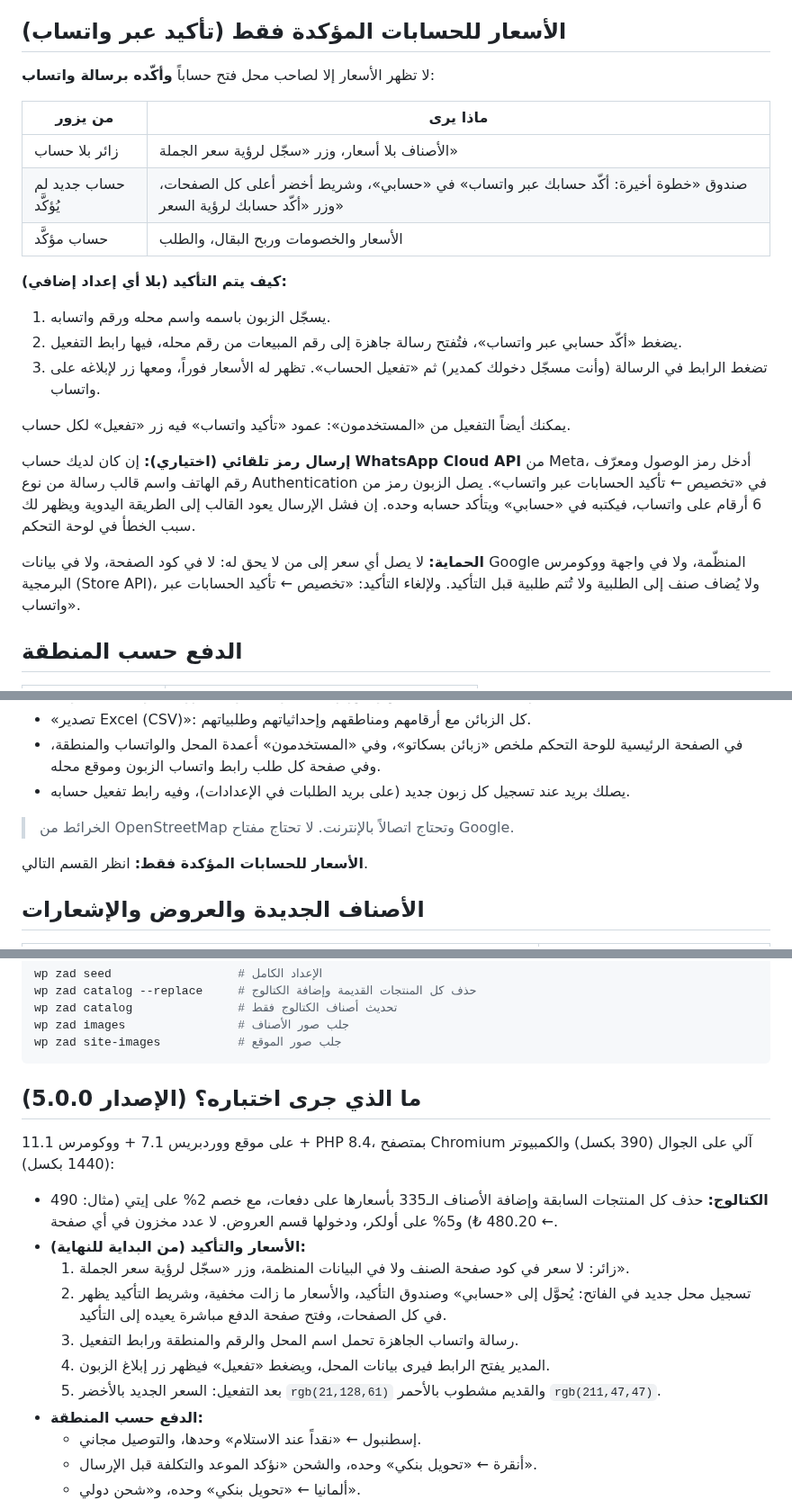
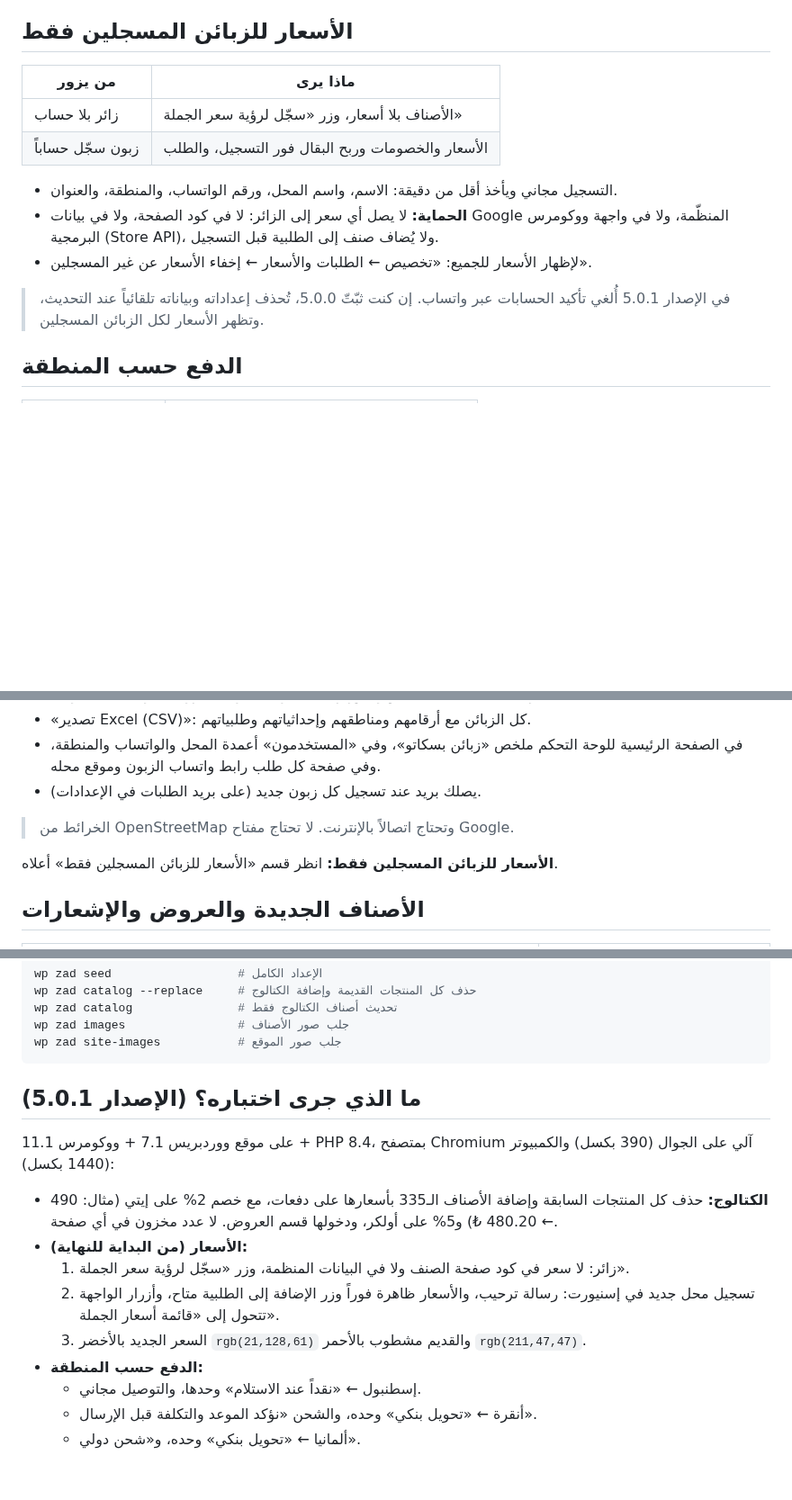
Before and after one commit to amjad11555/baiger-aa, a Markdown page: wordpress-store/README.md, 3 parts joined by grey strips. Shown at 90% size. Rendered like a GitHub page; blank space fills up the shorter version.

````diff
--- a/wordpress-store/README.md
+++ b/wordpress-store/README.md
@@ -63,27 +63,18 @@
 - **تعديل الأسعار جماعياً:** افتح [`products-ar.csv`](products-ar.csv) في Excel وعدّل عمود `Regular price`، ثم من «المنتجات ← استيراد» ارفعه مع «تحديث المنتجات الموجودة» (المطابقة برمز SKU). لإعادة توليد الملف: `wp eval-file wordpress-store/tools/export-csv.php wordpress-store/products-ar.csv`.
 - **تحديث الكتالوج لاحقاً:** إن تغيّر ملف الكتالوج في إصدار قادم من القالب، تُحدَّث الأصناف نفسها (السعر والاسم والقسم) دون حذف ما أضفته بنفسك. الصور والأوصاف التي عدّلتها لا تُمس.
 
-## الأسعار للحسابات المؤكدة فقط (تأكيد عبر واتساب)
-
-لا تظهر الأسعار إلا لصاحب محل فتح حساباً **وأكّده برسالة واتساب**:
+## الأسعار للزبائن المسجلين فقط
 
 | من يزور | ماذا يرى |
 |---|---|
 | زائر بلا حساب | الأصناف بلا أسعار، وزر «سجّل لرؤية سعر الجملة» |
-| حساب جديد لم يُؤكَّد | صندوق «خطوة أخيرة: أكّد حسابك عبر واتساب» في «حسابي»، وشريط أخضر أعلى كل الصفحات، وزر «أكّد حسابك لرؤية السعر» |
-| حساب مؤكَّد | الأسعار والخصومات وربح البقال، والطلب |
+| زبون سجّل حساباً | الأسعار والخصومات وربح البقال فور التسجيل، والطلب |
 
-**كيف يتم التأكيد (بلا أي إعداد إضافي):**
+- التسجيل مجاني ويأخذ أقل من دقيقة: الاسم، واسم المحل، ورقم الواتساب، والمنطقة، والعنوان.
+- **الحماية:** لا يصل أي سعر إلى الزائر: لا في كود الصفحة، ولا في بيانات Google المنظّمة، ولا في واجهة ووكومرس البرمجية (Store API)، ولا يُضاف صنف إلى الطلبية قبل التسجيل.
+- لإظهار الأسعار للجميع: «تخصيص ← الطلبات والأسعار ← إخفاء الأسعار عن غير المسجلين».
 
-1. يسجّل الزبون باسمه واسم محله ورقم واتسابه.
-2. يضغط «أكّد حسابي عبر واتساب»، فتُفتح رسالة جاهزة إلى رقم المبيعات من رقم محله، فيها رابط التفعيل.
-3. تضغط الرابط في الرسالة (وأنت مسجّل دخولك كمدير) ثم «تفعيل الحساب». تظهر له الأسعار فوراً، ومعها زر لإبلاغه على واتساب.
-
-يمكنك أيضاً التفعيل من «المستخدمون»: عمود «تأكيد واتساب» فيه زر «تفعيل» لكل حساب.
-
-**إرسال رمز تلقائي (اختياري):** إن كان لديك حساب **WhatsApp Cloud API** من Meta، أدخل رمز الوصول ومعرّف رقم الهاتف واسم قالب رسالة من نوع Authentication في «تخصيص ← تأكيد الحسابات عبر واتساب». يصل الزبون رمز من 6 أرقام على واتساب، فيكتبه في «حسابي» ويتأكد حسابه وحده. إن فشل الإرسال يعود القالب إلى الطريقة اليدوية ويظهر لك سبب الخطأ في لوحة التحكم.
-
-**الحماية:** لا يصل أي سعر إلى من لا يحق له: لا في كود الصفحة، ولا في بيانات Google المنظّمة، ولا في واجهة ووكومرس البرمجية (Store API)، ولا يُضاف صنف إلى الطلبية ولا تُتم طلبية قبل التأكيد. ولإلغاء التأكيد: «تخصيص ← تأكيد الحسابات عبر واتساب».
+> في الإصدار 5.0.1 أُلغي تأكيد الحسابات عبر واتساب. إن كنت ثبّتّ 5.0.0، تُحذف إعداداته وبياناته تلقائياً عند التحديث، وتظهر الأسعار لكل الزبائن المسجلين.
 
 ## الدفع حسب المنطقة
 
@@ -173,11 +164,11 @@ wp zad images --limit=20
 - جدول الزبائن: بحث بالاسم أو الرقم أو العنوان، وتصفية بالمنطقة والحالة، وترتيب بالأحدث أو بعدد الطلبيات أو المشتريات. لكل زبون زر واتساب برسالة ترحيب، ورابط موقعه على خرائط Google، وطلبياته.
 - «تصدير Excel (CSV)»: كل الزبائن مع أرقامهم ومناطقهم وإحداثياتهم وطلبياتهم.
 - في الصفحة الرئيسية للوحة التحكم ملخص «زبائن بسكاتو»، وفي «المستخدمون» أعمدة المحل والواتساب والمنطقة، وفي صفحة كل طلب رابط واتساب الزبون وموقع محله.
-- يصلك بريد عند تسجيل كل زبون جديد (على بريد الطلبات في الإعدادات)، وفيه رابط تفعيل حسابه.
+- يصلك بريد عند تسجيل كل زبون جديد (على بريد الطلبات في الإعدادات).
 
 > الخرائط من OpenStreetMap وتحتاج اتصالاً بالإنترنت. لا تحتاج مفتاح Google.
 
-**الأسعار للحسابات المؤكدة فقط:** انظر القسم التالي.
+**الأسعار للزبائن المسجلين فقط:** انظر قسم «الأسعار للزبائن المسجلين فقط» أعلاه.
 ## الأصناف الجديدة والعروض والإشعارات
 
 | نافذة العرض عند أول دخول | جرس الإشعارات |
@@ -347,17 +337,15 @@ wp zad images                # جلب صور الأصناف
 wp zad site-images           # جلب صور الموقع
 ```
 
-## ما الذي جرى اختباره؟ (الإصدار 5.0.0)
+## ما الذي جرى اختباره؟ (الإصدار 5.0.1)
 
 على موقع ووردبريس 7.1 + ووكومرس 11.1 + PHP 8.4، بمتصفح Chromium آلي على الجوال (390 بكسل) والكمبيوتر (1440 بكسل):
 
 - **الكتالوج:** حذف كل المنتجات السابقة وإضافة الأصناف الـ335 بأسعارها على دفعات، مع خصم 2% على إيتي (مثال: 490 ← 480.20 ₺) و5% على أولكر، ودخولها قسم العروض. لا عدد مخزون في أي صفحة.
-- **الأسعار والتأكيد (من البداية للنهاية):**
+- **الأسعار (من البداية للنهاية):**
   1. زائر: لا سعر في كود صفحة الصنف ولا في البيانات المنظمة، وزر «سجّل لرؤية سعر الجملة».
-  2. تسجيل محل جديد في الفاتح: يُحوَّل إلى «حسابي» وصندوق التأكيد، والأسعار ما زالت مخفية، وشريط التأكيد يظهر في كل الصفحات، وفتح صفحة الدفع مباشرة يعيده إلى التأكيد.
-  3. رسالة واتساب الجاهزة تحمل اسم المحل والرقم والمنطقة ورابط التفعيل.
-  4. المدير يفتح الرابط فيرى بيانات المحل، ويضغط «تفعيل» فيظهر زر إبلاغ الزبون.
-  5. بعد التفعيل: السعر الجديد بالأخضر `rgb(21,128,61)` والقديم مشطوب بالأحمر `rgb(211,47,47)`.
+  2. تسجيل محل جديد في إسنيورت: رسالة ترحيب، والأسعار ظاهرة فوراً وزر الإضافة إلى الطلبية متاح، وأزرار الواجهة تتحول إلى «قائمة أسعار الجملة».
+  3. السعر الجديد بالأخضر `rgb(21,128,61)` والقديم مشطوب بالأحمر `rgb(211,47,47)`.
 - **الدفع حسب المنطقة:**
   - إسطنبول ← «نقداً عند الاستلام» وحدها، والتوصيل مجاني.
   - أنقرة ← «تحويل بنكي» وحده، والشحن «نؤكد الموعد والتكلفة قبل الإرسال».
````
Also changed, not shown: other parts of wordpress-store/README.md (+6 -7 lines), wordpress-store/screenshots/08-account-register.jpg, 17 other files.
